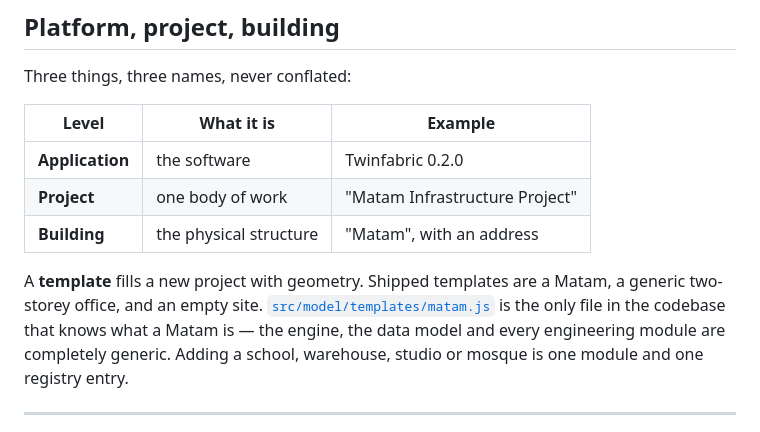
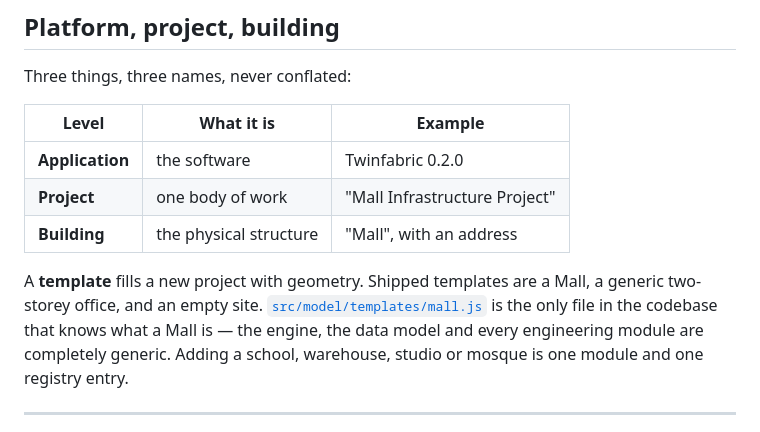
Before and after one commit to hussain-humaidan/Twin-Fabric, a Markdown page: README.md, the part around the change. Rendered like a GitHub page.

Commit message:
Revise project and building examples in README
Updated project and building examples in the README.

```diff
--- a/README.md
+++ b/README.md
@@ -48,13 +48,13 @@ Three things, three names, never conflated:
 | Level | What it is | Example |
 | --- | --- | --- |
 | **Application** | the software | Twinfabric 0.2.0 |
-| **Project** | one body of work | "Matam Infrastructure Project" |
-| **Building** | the physical structure | "Matam", with an address |
+| **Project** | one body of work | "Mall Infrastructure Project" |
+| **Building** | the physical structure | "Mall", with an address |
 
 A **template** fills a new project with geometry. Shipped templates are a
-Matam, a generic two-storey office, and an empty site.
-[`src/model/templates/matam.js`](src/model/templates/matam.js) is the only file
-in the codebase that knows what a Matam is — the engine, the data model and
+Mall, a generic two-storey office, and an empty site.
+[`src/model/templates/mall.js`](src/model/templates/mall.js) is the only file
+in the codebase that knows what a Mall is — the engine, the data model and
 every engineering module are completely generic. Adding a school, warehouse,
 studio or mosque is one module and one registry entry.
 
```
